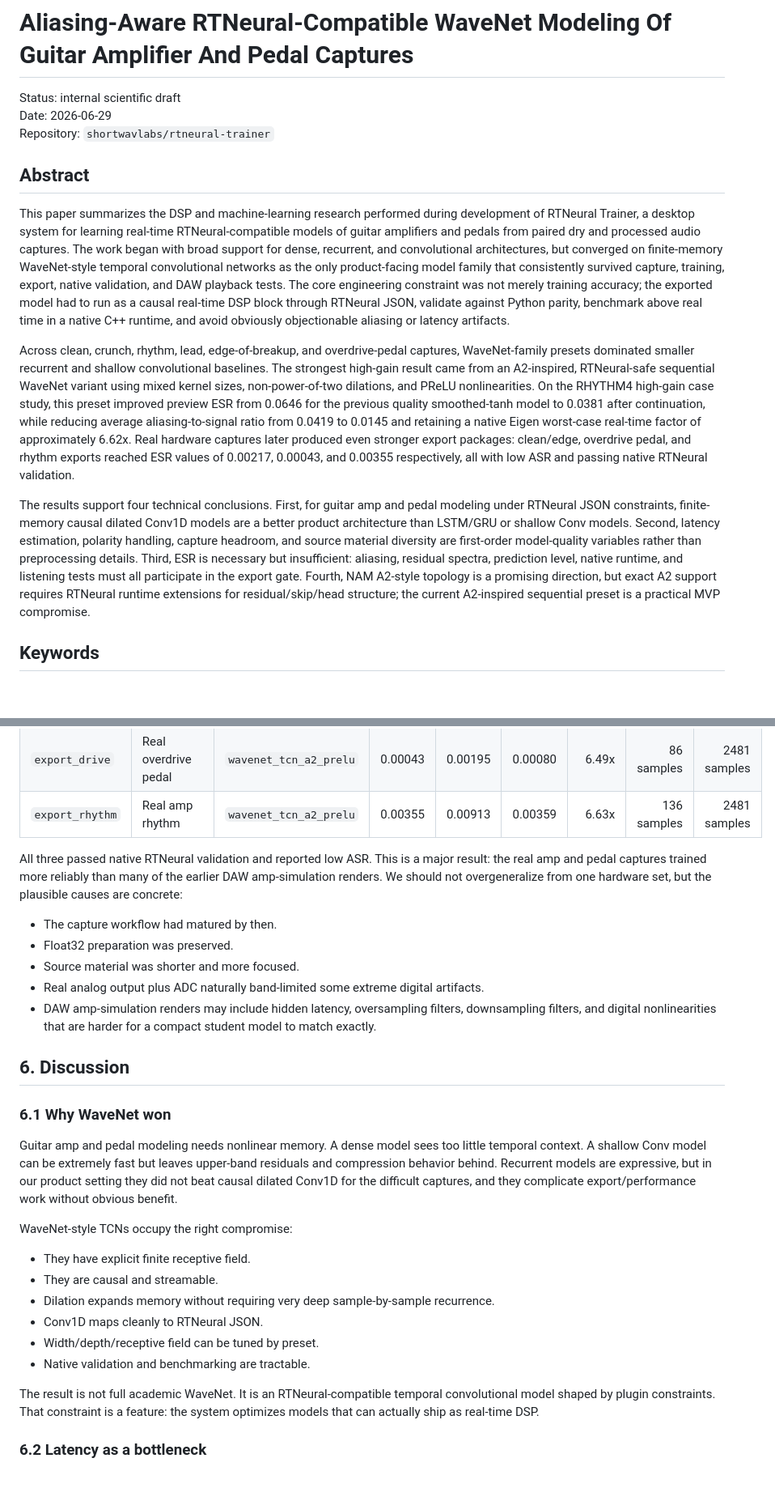
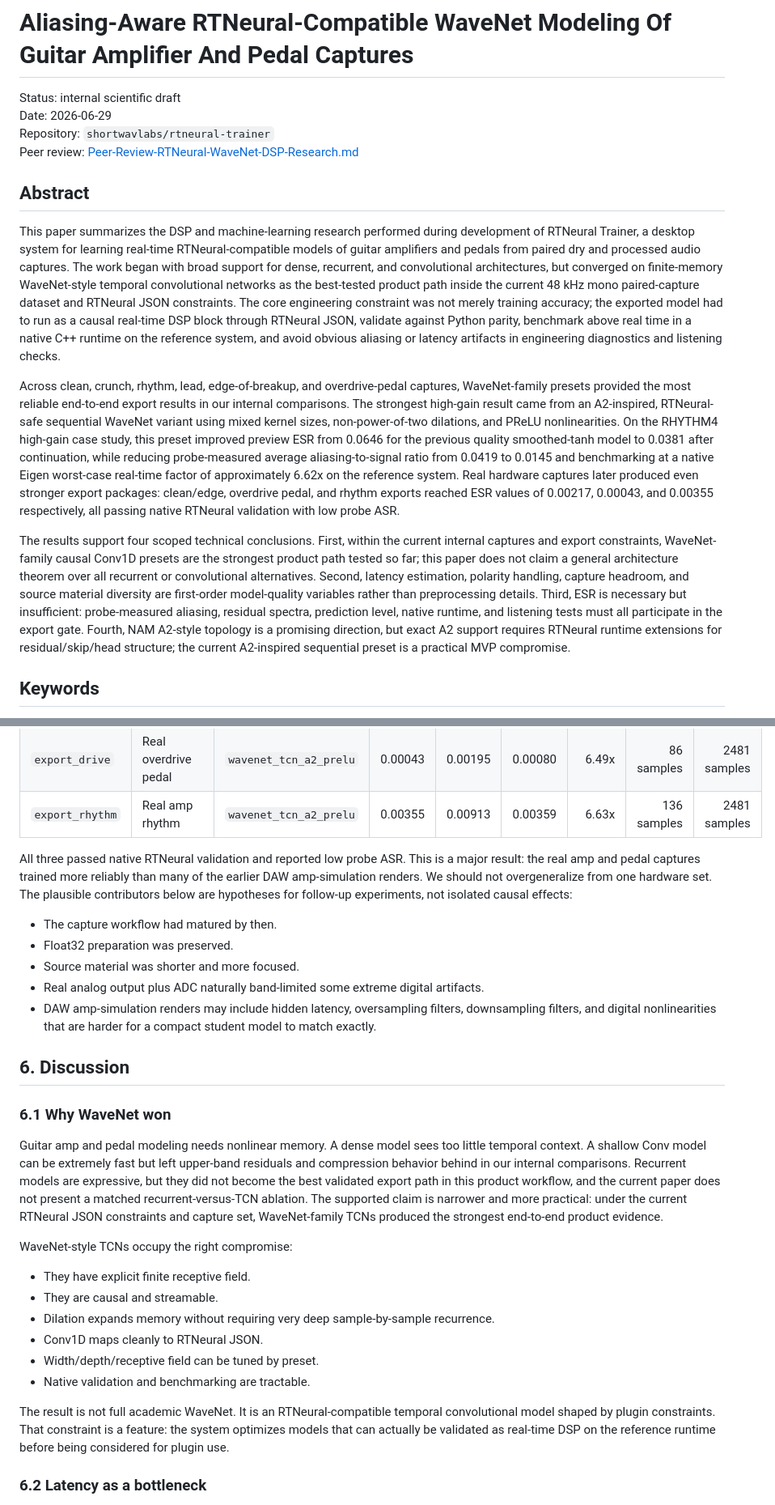
Before and after one commit to shortwavlabs/rtneural-trainer, a Markdown page: docs/Paper-RTNeural-WaveNet-DSP-Research.md, 2 parts joined by grey strips. Shown at 81% size. Rendered like a GitHub page; blank space fills up the shorter version.

Commit message:
peer-review updates

```diff
--- a/docs/Paper-RTNeural-WaveNet-DSP-Research.md
+++ b/docs/Paper-RTNeural-WaveNet-DSP-Research.md
@@ -3,6 +3,7 @@
 Status: internal scientific draft
 Date: 2026-06-29
 Repository: `shortwavlabs/rtneural-trainer`
+Peer review: [Peer-Review-RTNeural-WaveNet-DSP-Research.md](Peer-Review-RTNeural-WaveNet-DSP-Research.md)
 
 ## Abstract
 
@@ -11,38 +12,40 @@ development of RTNeural Trainer, a desktop system for learning real-time
 RTNeural-compatible models of guitar amplifiers and pedals from paired dry and
 processed audio captures. The work began with broad support for dense,
 recurrent, and convolutional architectures, but converged on finite-memory
-WaveNet-style temporal convolutional networks as the only product-facing model
-family that consistently survived capture, training, export, native validation,
-and DAW playback tests. The core engineering constraint was not merely training
-accuracy; the exported model had to run as a causal real-time DSP block through
-RTNeural JSON, validate against Python parity, benchmark above real time in a
-native C++ runtime, and avoid obviously objectionable aliasing or latency
-artifacts.
+WaveNet-style temporal convolutional networks as the best-tested product path
+inside the current 48 kHz mono paired-capture dataset and RTNeural JSON
+constraints. The core engineering constraint was not merely training accuracy;
+the exported model had to run as a causal real-time DSP block through RTNeural
+JSON, validate against Python parity, benchmark above real time in a native C++
+runtime on the reference system, and avoid obvious aliasing or latency
+artifacts in engineering diagnostics and listening checks.
 
 Across clean, crunch, rhythm, lead, edge-of-breakup, and overdrive-pedal
-captures, WaveNet-family presets dominated smaller recurrent and shallow
-convolutional baselines. The strongest high-gain result came from an
-A2-inspired, RTNeural-safe sequential WaveNet variant using mixed kernel sizes,
-non-power-of-two dilations, and PReLU nonlinearities. On the RHYTHM4 high-gain
-case study, this preset improved preview ESR from 0.0646 for the previous
-quality smoothed-tanh model to 0.0381 after continuation, while reducing average
-aliasing-to-signal ratio from 0.0419 to 0.0145 and retaining a native Eigen
-worst-case real-time factor of approximately 6.62x. Real hardware captures later
-produced even stronger export packages: clean/edge, overdrive pedal, and rhythm
-exports reached ESR values of 0.00217, 0.00043, and 0.00355 respectively, all
-with low ASR and passing native RTNeural validation.
+captures, WaveNet-family presets provided the most reliable end-to-end export
+results in our internal comparisons. The strongest high-gain result came from
+an A2-inspired, RTNeural-safe sequential WaveNet variant using mixed kernel
+sizes, non-power-of-two dilations, and PReLU nonlinearities. On the RHYTHM4
+high-gain case study, this preset improved preview ESR from 0.0646 for the
+previous quality smoothed-tanh model to 0.0381 after continuation, while
+reducing probe-measured average aliasing-to-signal ratio from 0.0419 to 0.0145
+and benchmarking at a native Eigen worst-case real-time factor of approximately
+6.62x on the reference system. Real hardware captures later produced even
+stronger export packages: clean/edge, overdrive pedal, and rhythm exports
+reached ESR values of 0.00217, 0.00043, and 0.00355 respectively, all passing
+native RTNeural validation with low probe ASR.
 
-The results support four technical conclusions. First, for guitar amp and pedal
-modeling under RTNeural JSON constraints, finite-memory causal dilated Conv1D
-models are a better product architecture than LSTM/GRU or shallow Conv models.
+The results support four scoped technical conclusions. First, within the
+current internal captures and export constraints, WaveNet-family causal Conv1D
+presets are the strongest product path tested so far; this paper does not claim
+a general architecture theorem over all recurrent or convolutional alternatives.
 Second, latency estimation, polarity handling, capture headroom, and source
 material diversity are first-order model-quality variables rather than
-preprocessing details. Third, ESR is necessary but insufficient: aliasing,
-residual spectra, prediction level, native runtime, and listening tests must all
-participate in the export gate. Fourth, NAM A2-style topology is a promising
-direction, but exact A2 support requires RTNeural runtime extensions for
-residual/skip/head structure; the current A2-inspired sequential preset is a
-practical MVP compromise.
+preprocessing details. Third, ESR is necessary but insufficient:
+probe-measured aliasing, residual spectra, prediction level, native runtime, and
+listening tests must all participate in the export gate. Fourth, NAM A2-style
+topology is a promising direction, but exact A2 support requires RTNeural
+runtime extensions for residual/skip/head structure; the current A2-inspired
+sequential preset is a practical MVP compromise.
 
 ## Keywords
 
@@ -533,10 +595,11 @@ The strongest practical evidence came from the real hardware export trio.
 | `export_drive` | Real overdrive pedal | `wavenet_tcn_a2_prelu` | 0.00043 | 0.00195 | 0.00080 | 6.49x | 86 samples | 2481 samples |
 | `export_rhythm` | Real amp rhythm | `wavenet_tcn_a2_prelu` | 0.00355 | 0.00913 | 0.00359 | 6.63x | 136 samples | 2481 samples |
 
-All three passed native RTNeural validation and reported low ASR. This is a
-major result: the real amp and pedal captures trained more reliably than many
+All three passed native RTNeural validation and reported low probe ASR. This is
+a major result: the real amp and pedal captures trained more reliably than many
 of the earlier DAW amp-simulation renders. We should not overgeneralize from
-one hardware set, but the plausible causes are concrete:
+one hardware set. The plausible contributors below are hypotheses for follow-up
+experiments, not isolated causal effects:
 
 - The capture workflow had matured by then.
 - Float32 preparation was preserved.
@@ -552,11 +615,13 @@ one hardware set, but the plausible causes are concrete:
 ### 6.1 Why WaveNet won
 
 Guitar amp and pedal modeling needs nonlinear memory. A dense model sees too
-little temporal context. A shallow Conv model can be extremely fast but leaves
-upper-band residuals and compression behavior behind. Recurrent models are
-expressive, but in our product setting they did not beat causal dilated Conv1D
-for the difficult captures, and they complicate export/performance work without
-obvious benefit.
+little temporal context. A shallow Conv model can be extremely fast but left
+upper-band residuals and compression behavior behind in our internal
+comparisons. Recurrent models are expressive, but they did not become the best
+validated export path in this product workflow, and the current paper does not
+present a matched recurrent-versus-TCN ablation. The supported claim is narrower
+and more practical: under the current RTNeural JSON constraints and capture set,
+WaveNet-family TCNs produced the strongest end-to-end product evidence.
 
 WaveNet-style TCNs occupy the right compromise:
 
@@ -570,7 +635,8 @@ WaveNet-style TCNs occupy the right compromise:
 
 The result is not full academic WaveNet. It is an RTNeural-compatible temporal
 convolutional model shaped by plugin constraints. That constraint is a feature:
-the system optimizes models that can actually ship as real-time DSP.
+the system optimizes models that can actually be validated as real-time DSP on
+the reference runtime before being considered for plugin use.
 
 ### 6.2 Latency as a bottleneck
 
```
Also changed, not shown: other parts of docs/Paper-RTNeural-WaveNet-DSP-Research.md (+83 -24 lines), docs/Peer-Review-RTNeural-WaveNet-DSP-Research.md (added, +132 -0 lines).
